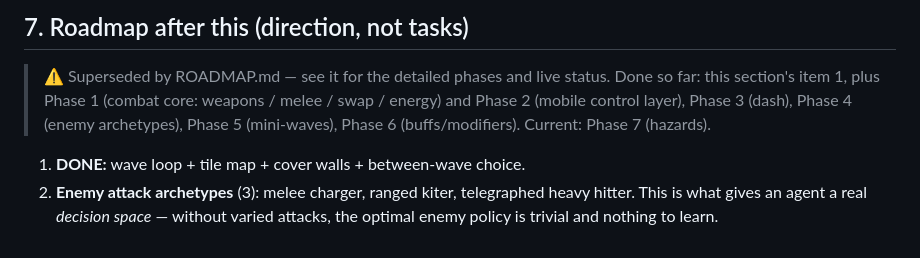
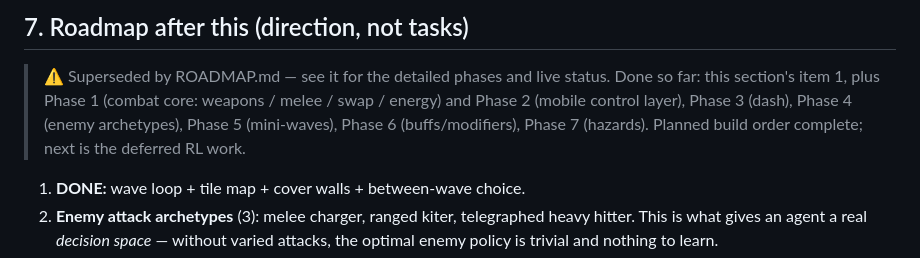
Before and after one commit to dinyorik/vertical-roguelite, a Markdown page: PROJECT.md, the part around the change. Rendered like a GitHub page.

Commit message:
docs: add PHASE_7_SPEC; mark Phase 7 done (planned build order complete)

```diff
--- a/PROJECT.md
+++ b/PROJECT.md
@@ -155,7 +155,7 @@ Building these now is the main risk. Explicitly excluded:
 
 > ⚠ Superseded by ROADMAP.md — see it for the detailed phases and live status.
 > Done so far: this section's item 1, plus Phase 1 (combat core: weapons /
-> melee / swap / energy) and Phase 2 (mobile control layer), Phase 3 (dash), Phase 4 (enemy archetypes), Phase 5 (mini-waves), Phase 6 (buffs/modifiers). Current: Phase 7 (hazards).
+> melee / swap / energy) and Phase 2 (mobile control layer), Phase 3 (dash), Phase 4 (enemy archetypes), Phase 5 (mini-waves), Phase 6 (buffs/modifiers), Phase 7 (hazards). Planned build order complete; next is the deferred RL work.
 
 1. **DONE:** wave loop + tile map + cover walls + between-wave choice.
 2. **Enemy attack archetypes** (3): melee charger, ranged kiter, telegraphed
```
Also changed, not shown: PHASE_7_SPEC.md (added, +98 -0 lines), ROADMAP.md (+1 -1 lines).
